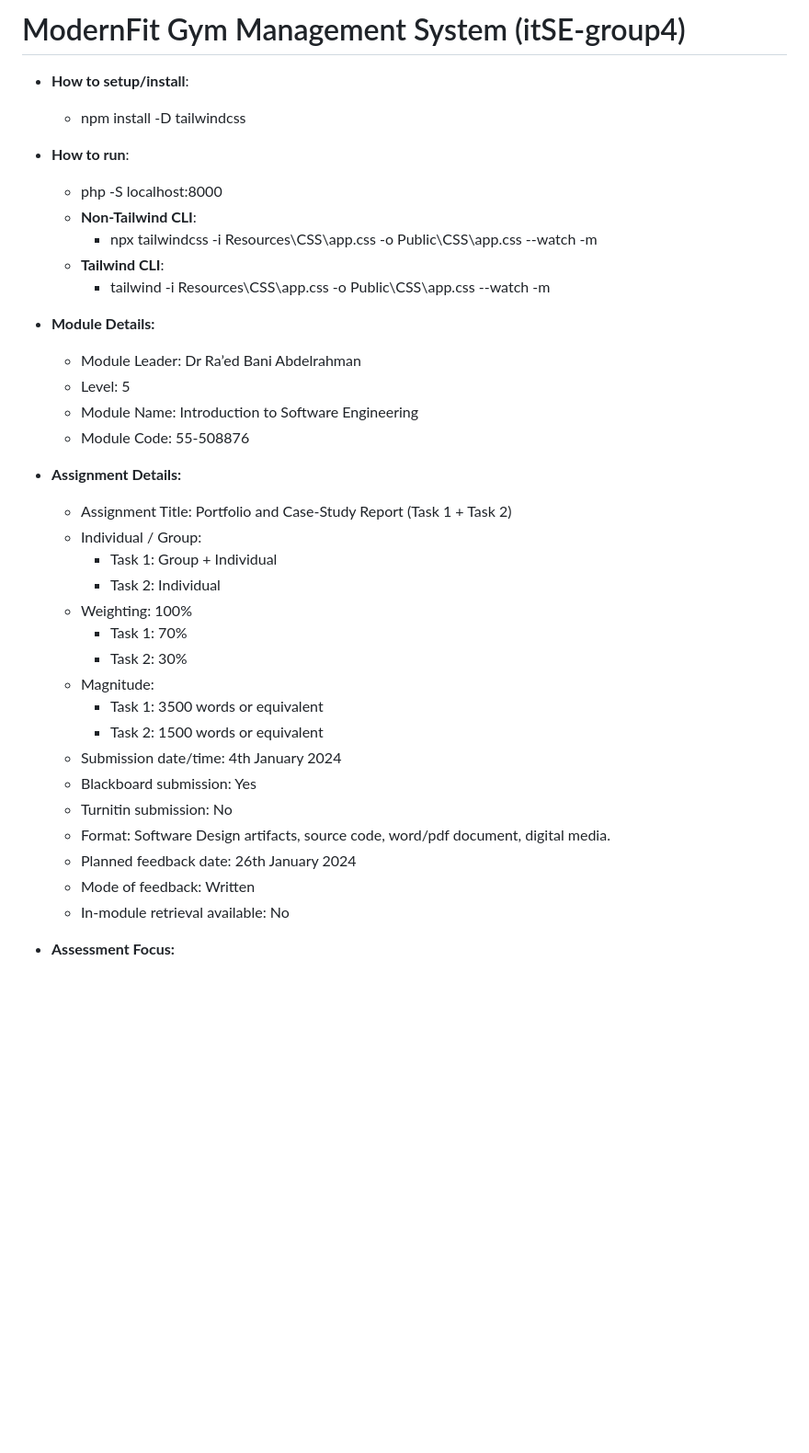
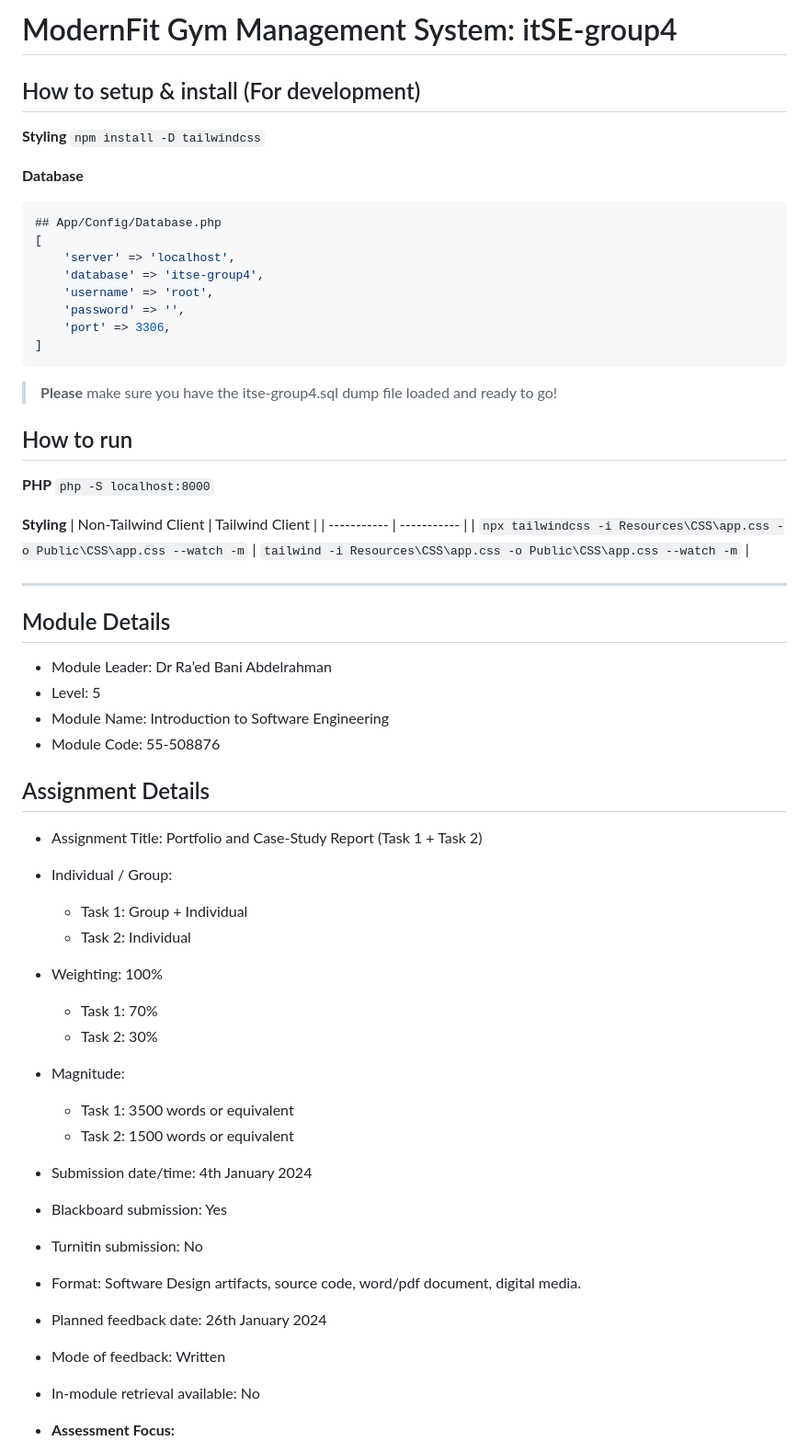
Before and after one commit to emorrisn/itSE-group4, a Markdown page: README.md, the part around one of its changes. Shown at 92% size. Rendered like a GitHub page; blank space fills up the shorter version.

````diff
--- a/README.md
+++ b/README.md
@@ -1,41 +1,63 @@
-# ModernFit Gym Management System (itSE-group4)
+# ModernFit Gym Management System: itSE-group4
 
-- **How to setup/install**:
-  - npm install -D tailwindcss
-- **How to run**:
+## How to setup & install (For development)
 
-  - php -S localhost:8000
-  - **Non-Tailwind CLI**:
-    - npx tailwindcss -i Resources\CSS\app.css -o Public\CSS\app.css --watch -m
-  - **Tailwind CLI**:
-    - tailwind -i Resources\CSS\app.css -o Public\CSS\app.css --watch -m
+**Styling**
+`npm install -D tailwindcss`
 
-- **Module Details:**
+**Database**
 
-  - Module Leader: Dr Ra’ed Bani Abdelrahman
-  - Level: 5
-  - Module Name: Introduction to Software Engineering
-  - Module Code: 55-508876
+```php
+## App/Config/Database.php
+[
+    'server' => 'localhost',
+    'database' => 'itse-group4',
+    'username' => 'root',
+    'password' => '',
+    'port' => 3306,
+]
+```
 
-- **Assignment Details:**
+> **Please** make sure you have the itse-group4.sql dump file loaded and ready to go!
 
-  - Assignment Title: Portfolio and Case-Study Report (Task 1 + Task 2)
-  - Individual / Group:
-    - Task 1: Group + Individual
-    - Task 2: Individual
-  - Weighting: 100%
-    - Task 1: 70%
-    - Task 2: 30%
-  - Magnitude:
-    - Task 1: 3500 words or equivalent
-    - Task 2: 1500 words or equivalent
-  - Submission date/time: 4th January 2024
-  - Blackboard submission: Yes
-  - Turnitin submission: No
-  - Format: Software Design artifacts, source code, word/pdf document, digital media.
-  - Planned feedback date: 26th January 2024
-  - Mode of feedback: Written
-  - In-module retrieval available: No
+## How to run
+
+**PHP**
+`php -S localhost:8000`
+
+**Styling**
+| Non-Tailwind Client | Tailwind Client |
+| ----------- | ----------- |
+| `npx tailwindcss -i Resources\CSS\app.css -o Public\CSS\app.css --watch -m` | `tailwind -i Resources\CSS\app.css -o Public\CSS\app.css --watch -m` |
+
+---
+
+## Module Details
+
+- Module Leader: Dr Ra’ed Bani Abdelrahman
+- Level: 5
+- Module Name: Introduction to Software Engineering
+- Module Code: 55-508876
+
+## Assignment Details
+
+- Assignment Title: Portfolio and Case-Study Report (Task 1 + Task 2)
+- Individual / Group:
+  - Task 1: Group + Individual
+  - Task 2: Individual
+- Weighting: 100%
+  - Task 1: 70%
+  - Task 2: 30%
+- Magnitude:
+  - Task 1: 3500 words or equivalent
+  - Task 2: 1500 words or equivalent
+- Submission date/time: 4th January 2024
+- Blackboard submission: Yes
+- Turnitin submission: No
+- Format: Software Design artifacts, source code, word/pdf document, digital media.
+- Planned feedback date: 26th January 2024
+- Mode of feedback: Written
+- In-module retrieval available: No
 
 - **Assessment Focus:**
   - In this assessment, students are asked to consider:
````
Also changed, not shown: other parts of README.md (+1 -1 lines).
